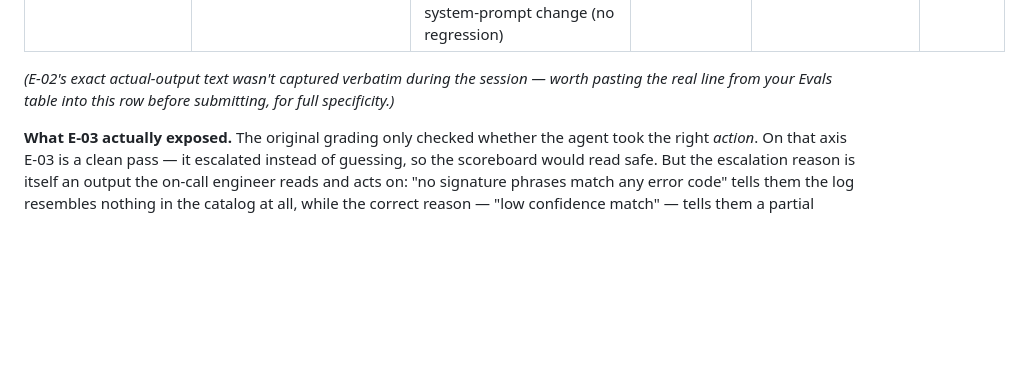
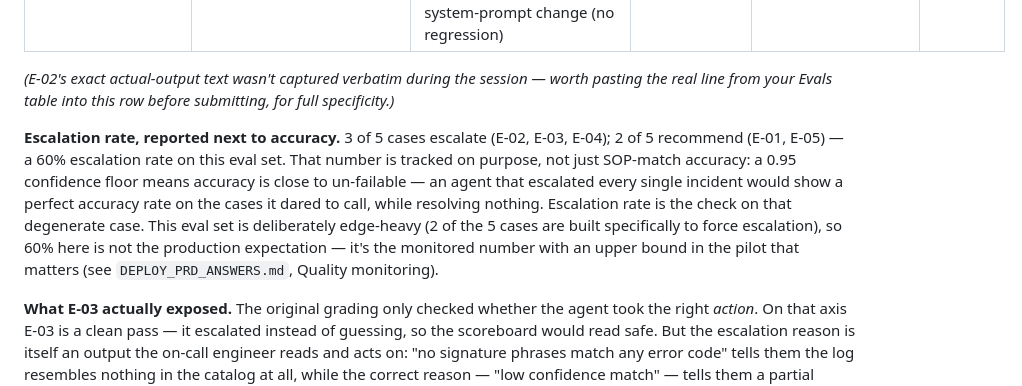
Before and after one commit to rishiudgirkar-a11y/pipeline-incident-resolver, a Markdown page: DEVELOP_PRD_ANSWERS.md, the part around the change. Rendered like a GitHub page; blank space fills up the shorter version.

```diff
--- a/DEVELOP_PRD_ANSWERS.md
+++ b/DEVELOP_PRD_ANSWERS.md
@@ -34,6 +34,8 @@ Every case is graded on two separate axes, not one: **Decision** — did the age
 
 *(E-02's exact actual-output text wasn't captured verbatim during the session — worth pasting the real line from your Evals table into this row before submitting, for full specificity.)*
 
+**Escalation rate, reported next to accuracy.** 3 of 5 cases escalate (E-02, E-03, E-04); 2 of 5 recommend (E-01, E-05) — a 60% escalation rate on this eval set. That number is tracked on purpose, not just SOP-match accuracy: a 0.95 confidence floor means accuracy is close to un-failable — an agent that escalated every single incident would show a perfect accuracy rate on the cases it dared to call, while resolving nothing. Escalation rate is the check on that degenerate case. This eval set is deliberately edge-heavy (2 of the 5 cases are built specifically to force escalation), so 60% here is not the production expectation — it's the monitored number with an upper bound in the pilot that matters (see `DEPLOY_PRD_ANSWERS.md`, Quality monitoring).
+
 **What E-03 actually exposed.** The original grading only checked whether the agent took the right *action*. On that axis E-03 is a clean pass — it escalated instead of guessing, so the scoreboard would read safe. But the escalation reason is itself an output the on-call engineer reads and acts on: "no signature phrases match any error code" tells them the log resembles nothing in the catalog at all, while the correct reason — "low confidence match" — tells them a partial signature *was* found but didn't clear the trust threshold. Those point an engineer down two different diagnostic paths. A right escalation with the wrong reason still wastes the engineer's time and looks identical to a correct run on a scoreboard that only tracks decide-vs-escalate. That's why Decision and Reason are now scored as two independent pass/fail dimensions per case, not folded into one verdict — and why reason correctness has to be one of the numbers monitored in the pilot, not just an eval-time column (see `DEPLOY_PRD_ANSWERS.md`, Quality monitoring).
 
 ## 6. Improvement made
```
Also changed, not shown: DEPLOY_PRD_ANSWERS.md (+2 -2 lines).
